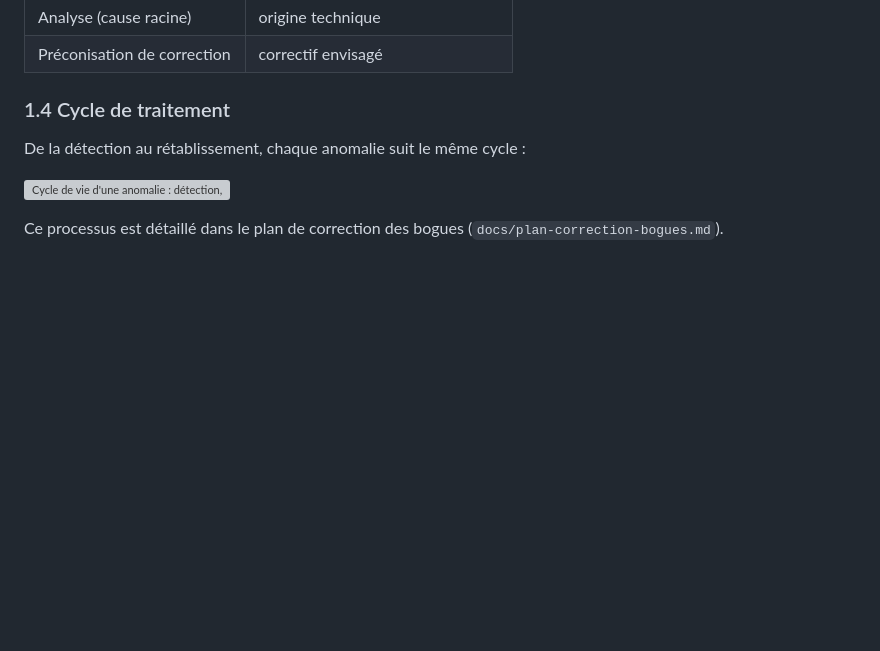
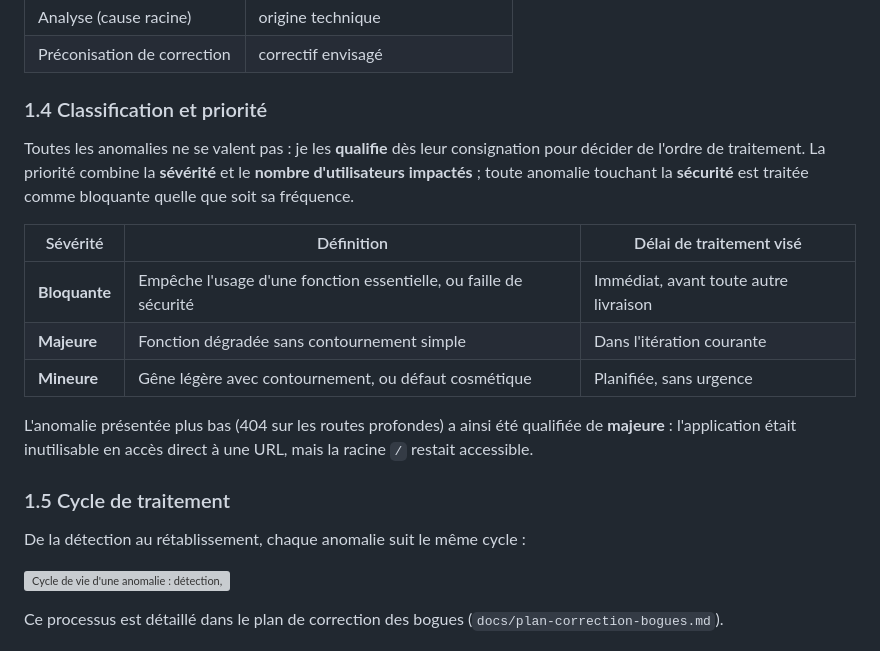
Before and after one commit to Dark4warrior/ResidenceConnect, a Markdown page: docs/bloc4/gestion-anomalies.md, the part around the change. Rendered like a GitHub page; blank space fills up the shorter version; grey boxes are pictures that could not be loaded.

```diff
--- a/docs/bloc4/gestion-anomalies.md
+++ b/docs/bloc4/gestion-anomalies.md
@@ -41,7 +41,24 @@ et de la corriger** :
 | Analyse (cause racine) | origine technique |
 | Préconisation de correction | correctif envisagé |
 
-### 1.4 Cycle de traitement
+### 1.4 Classification et priorité
+
+Toutes les anomalies ne se valent pas : je les **qualifie** dès leur consignation
+pour décider de l'ordre de traitement. La priorité combine la **sévérité** et le
+**nombre d'utilisateurs impactés** ; toute anomalie touchant la **sécurité** est
+traitée comme bloquante quelle que soit sa fréquence.
+
+| Sévérité | Définition | Délai de traitement visé |
+| --- | --- | --- |
+| **Bloquante** | Empêche l'usage d'une fonction essentielle, ou faille de sécurité | Immédiat, avant toute autre livraison |
+| **Majeure** | Fonction dégradée sans contournement simple | Dans l'itération courante |
+| **Mineure** | Gêne légère avec contournement, ou défaut cosmétique | Planifiée, sans urgence |
+
+L'anomalie présentée plus bas (404 sur les routes profondes) a ainsi été qualifiée
+de **majeure** : l'application était inutilisable en accès direct à une URL, mais
+la racine `/` restait accessible.
+
+### 1.5 Cycle de traitement
 
 De la détection au rétablissement, chaque anomalie suit le même cycle :
 
```
Also changed, not shown: docs/bloc4/dossier-bloc4.md (+40 -1 lines), docs/bloc4/supervision.md (+20 -0 lines).
